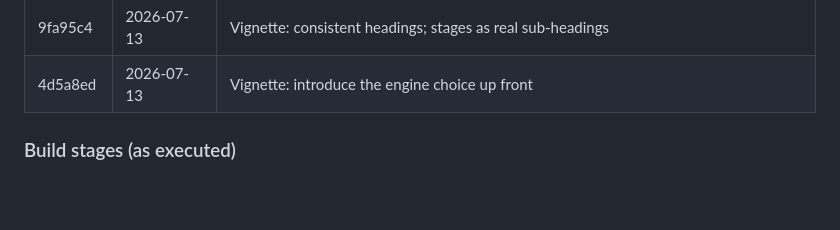
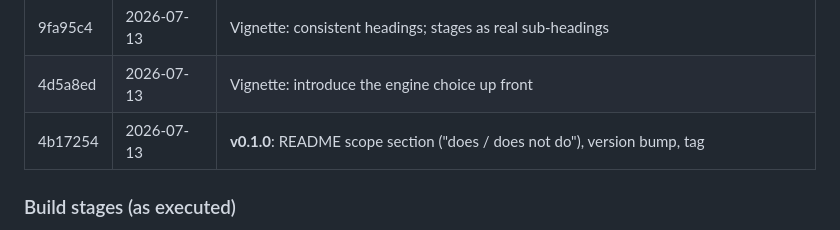
Before and after one commit to fabregithub/gbtmkit, a Markdown page: NOTES.md, the part around the change. Rendered like a GitHub page; blank space fills up the shorter version.

Commit message:
Record the v0.1.0 release commit in the NOTES.md history table
Co-Authored-By: Claude Fable 5 <noreply@anthropic.com>

```diff
--- a/NOTES.md
+++ b/NOTES.md
@@ -138,6 +138,7 @@ throughout.
 | 1e337b5 | 2026-07-13 | pkgdown builds without executing examples (site build ~2 min) |
 | 9fa95c4 | 2026-07-13 | Vignette: consistent headings; stages as real sub-headings |
 | 4d5a8ed | 2026-07-13 | Vignette: introduce the engine choice up front |
+| 4b17254 | 2026-07-13 | **v0.1.0**: README scope section ("does / does not do"), version bump, tag |
 
 ### Build stages (as executed)
 
```
